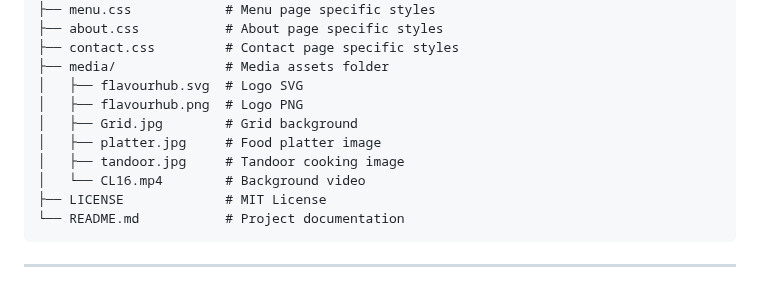
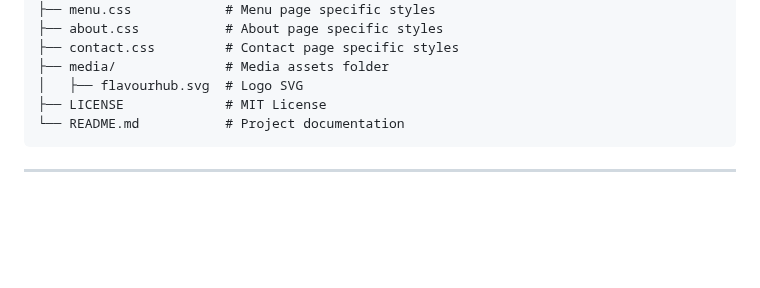
Before and after one commit to Prabhav1437/FlavourHub, a Markdown page: README.md, the part around the change. Rendered like a GitHub page; blank space fills up the shorter version.

Commit message:
Remove references to unused media files
Removed unused media assets from the README.

````diff
--- a/README.md
+++ b/README.md
@@ -87,11 +87,6 @@ project/
 ├── contact.css         # Contact page specific styles
 ├── media/              # Media assets folder
 │   ├── flavourhub.svg  # Logo SVG
-│   ├── flavourhub.png  # Logo PNG
-│   ├── Grid.jpg        # Grid background
-│   ├── platter.jpg     # Food platter image
-│   ├── tandoor.jpg     # Tandoor cooking image
-│   └── CL16.mp4        # Background video
 ├── LICENSE             # MIT License
 └── README.md           # Project documentation
 ```
````
